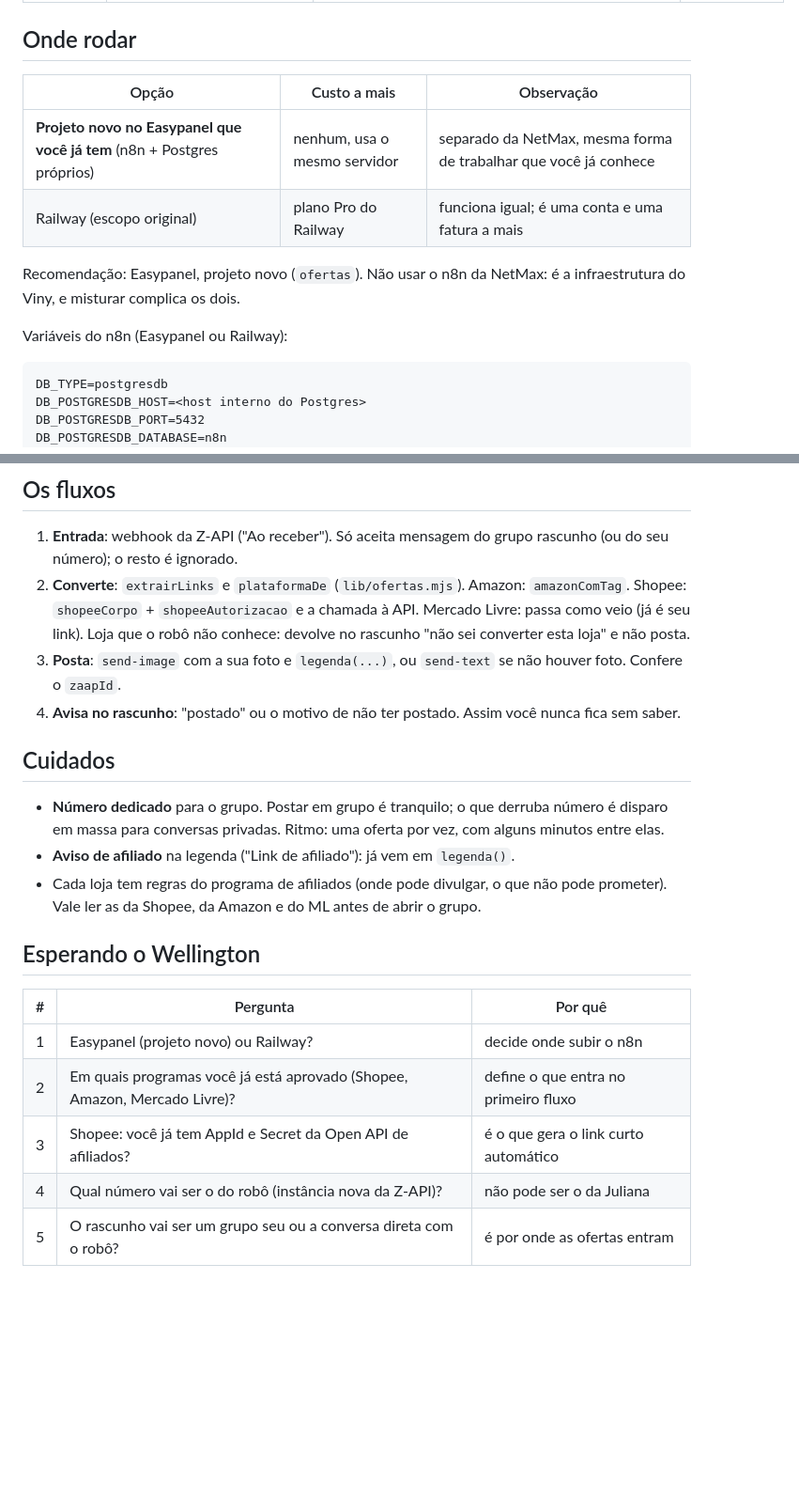
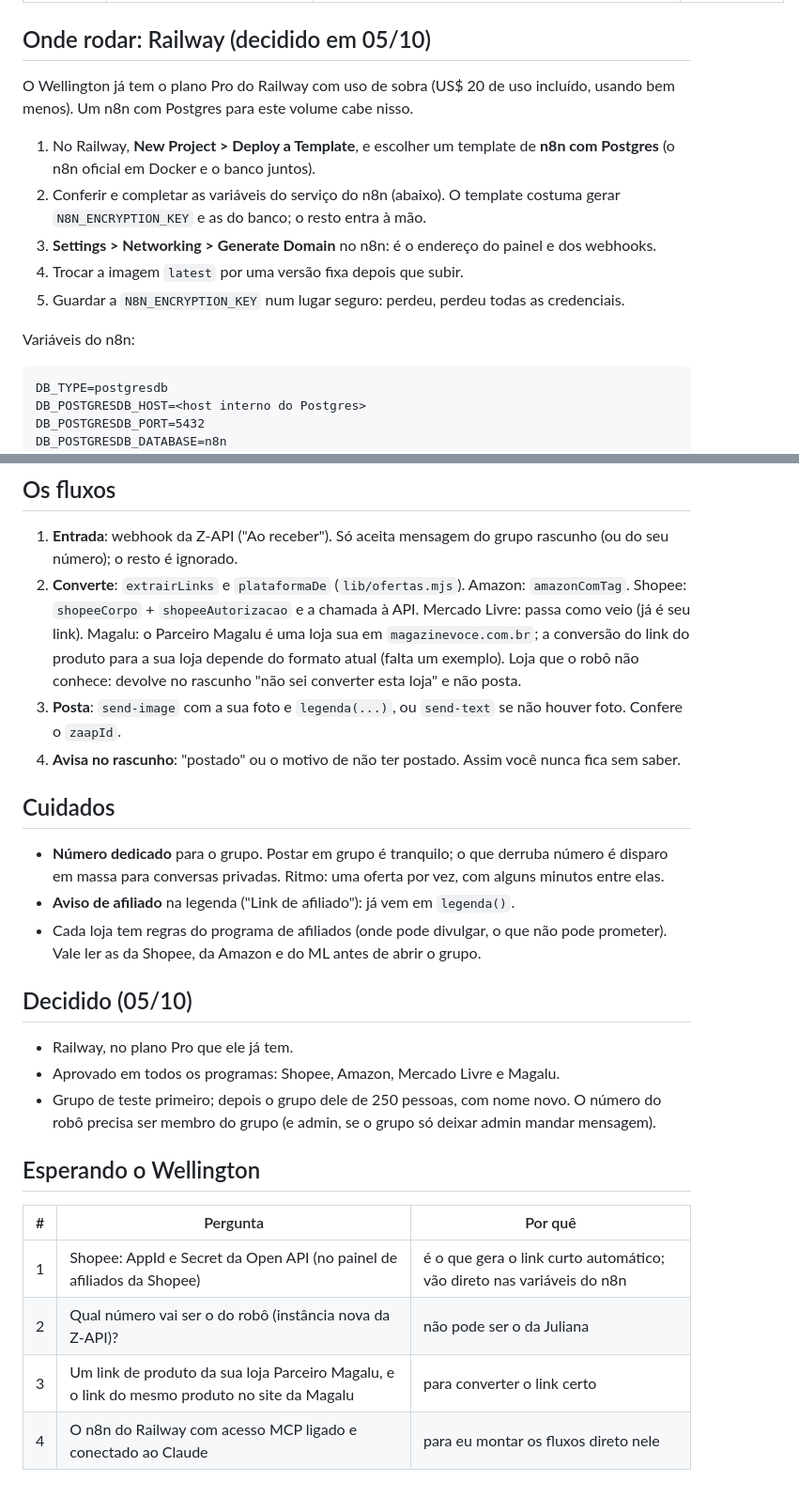
Before and after one commit to KaosTon/LINKSDEAFILIADOS, a Markdown page: PLANEJAMENTO.md, 2 parts joined by grey strips. Shown at 94% size. Drawn GitHub-style; blank space fills up the shorter version.

Commit message:
Planejamento: Railway decidido, Magalu e o que falta
Co-Authored-By: Claude Opus 5.5 <noreply@anthropic.com>
Claude-Session: https://claude.ai/code/session_01AzRaioEWVift5RoPR7mM1i

````diff
--- a/PLANEJAMENTO.md
+++ b/PLANEJAMENTO.md
@@ -34,17 +34,22 @@ direta com ele.
 | Conferir envio | (nenhum) | só conta como enviada se a resposta tiver `zaapId` ou `messageId` | a Z-API responde 200 com erro no corpo (lição do NetMax) |
 | Foto, nome e preço | o n8n descobre sozinho | você manda a foto e o texto junto com o link; o robô só troca o link | site de loja bloqueia robô que lê página, e preço errado no grupo é pior que sem preço |
 
-## Onde rodar
+## Onde rodar: Railway (decidido em 05/10)
 
-| Opção | Custo a mais | Observação |
-|---|---|---|
-| **Projeto novo no Easypanel que você já tem** (n8n + Postgres próprios) | nenhum, usa o mesmo servidor | separado da NetMax, mesma forma de trabalhar que você já conhece |
-| Railway (escopo original) | plano Pro do Railway | funciona igual; é uma conta e uma fatura a mais |
+O Wellington já tem o plano Pro do Railway com uso de sobra (US$ 20 de uso
+incluído, usando bem menos). Um n8n com Postgres para este volume cabe nisso.
 
-Recomendação: Easypanel, projeto novo (`ofertas`). Não usar o n8n da NetMax:
-é a infraestrutura do Viny, e misturar complica os dois.
+1. No Railway, **New Project > Deploy a Template**, e escolher um template de
+   **n8n com Postgres** (o n8n oficial em Docker e o banco juntos).
+2. Conferir e completar as variáveis do serviço do n8n (abaixo). O template
+   costuma gerar `N8N_ENCRYPTION_KEY` e as do banco; o resto entra à mão.
+3. **Settings > Networking > Generate Domain** no n8n: é o endereço do painel
+   e dos webhooks.
+4. Trocar a imagem `latest` por uma versão fixa depois que subir.
+5. Guardar a `N8N_ENCRYPTION_KEY` num lugar seguro: perdeu, perdeu todas as
+   credenciais.
 
-Variáveis do n8n (Easypanel ou Railway):
+Variáveis do n8n:
 
 ```
 DB_TYPE=postgresdb
@@ -71,7 +76,9 @@ Shopee. As chaves das lojas e da Z-API entram como variáveis também
    grupo rascunho (ou do seu número); o resto é ignorado.
 2. **Converte**: `extrairLinks` e `plataformaDe` (`lib/ofertas.mjs`).
    Amazon: `amazonComTag`. Shopee: `shopeeCorpo` + `shopeeAutorizacao` e a
-   chamada à API. Mercado Livre: passa como veio (já é seu link). Loja que o
+   chamada à API. Mercado Livre: passa como veio (já é seu link). Magalu: o
+   Parceiro Magalu é uma loja sua em `magazinevoce.com.br`; a conversão do
+   link do produto para a sua loja depende do formato atual (falta um exemplo). Loja que o
    robô não conhece: devolve no rascunho "não sei converter esta loja" e não
    posta.
 3. **Posta**: `send-image` com a sua foto e `legenda(...)`, ou `send-text`
@@ -89,12 +96,19 @@ Shopee. As chaves das lojas e da Z-API entram como variáveis também
   não pode prometer). Vale ler as da Shopee, da Amazon e do ML antes de abrir
   o grupo.
 
+## Decidido (05/10)
+
+- Railway, no plano Pro que ele já tem.
+- Aprovado em todos os programas: Shopee, Amazon, Mercado Livre e Magalu.
+- Grupo de teste primeiro; depois o grupo dele de 250 pessoas, com nome novo.
+  O número do robô precisa ser membro do grupo (e admin, se o grupo só deixar
+  admin mandar mensagem).
+
 ## Esperando o Wellington
 
 | # | Pergunta | Por quê |
 |---|---|---|
-| 1 | Easypanel (projeto novo) ou Railway? | decide onde subir o n8n |
-| 2 | Em quais programas você já está aprovado (Shopee, Amazon, Mercado Livre)? | define o que entra no primeiro fluxo |
-| 3 | Shopee: você já tem AppId e Secret da Open API de afiliados? | é o que gera o link curto automático |
-| 4 | Qual número vai ser o do robô (instância nova da Z-API)? | não pode ser o da Juliana |
-| 5 | O rascunho vai ser um grupo seu ou a conversa direta com o robô? | é por onde as ofertas entram |
+| 1 | Shopee: AppId e Secret da Open API (no painel de afiliados da Shopee) | é o que gera o link curto automático; vão direto nas variáveis do n8n |
+| 2 | Qual número vai ser o do robô (instância nova da Z-API)? | não pode ser o da Juliana |
+| 3 | Um link de produto da sua loja Parceiro Magalu, e o link do mesmo produto no site da Magalu | para converter o link certo |
+| 4 | O n8n do Railway com acesso MCP ligado e conectado ao Claude | para eu montar os fluxos direto nele |
````
